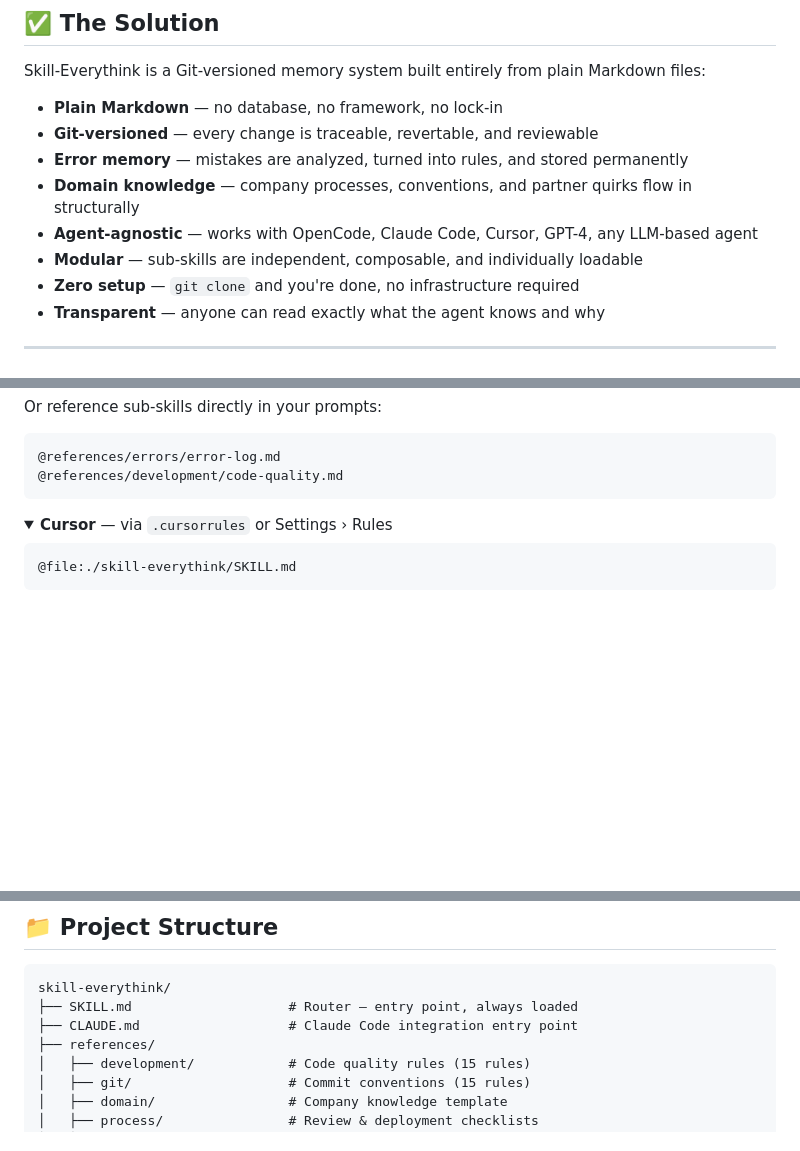
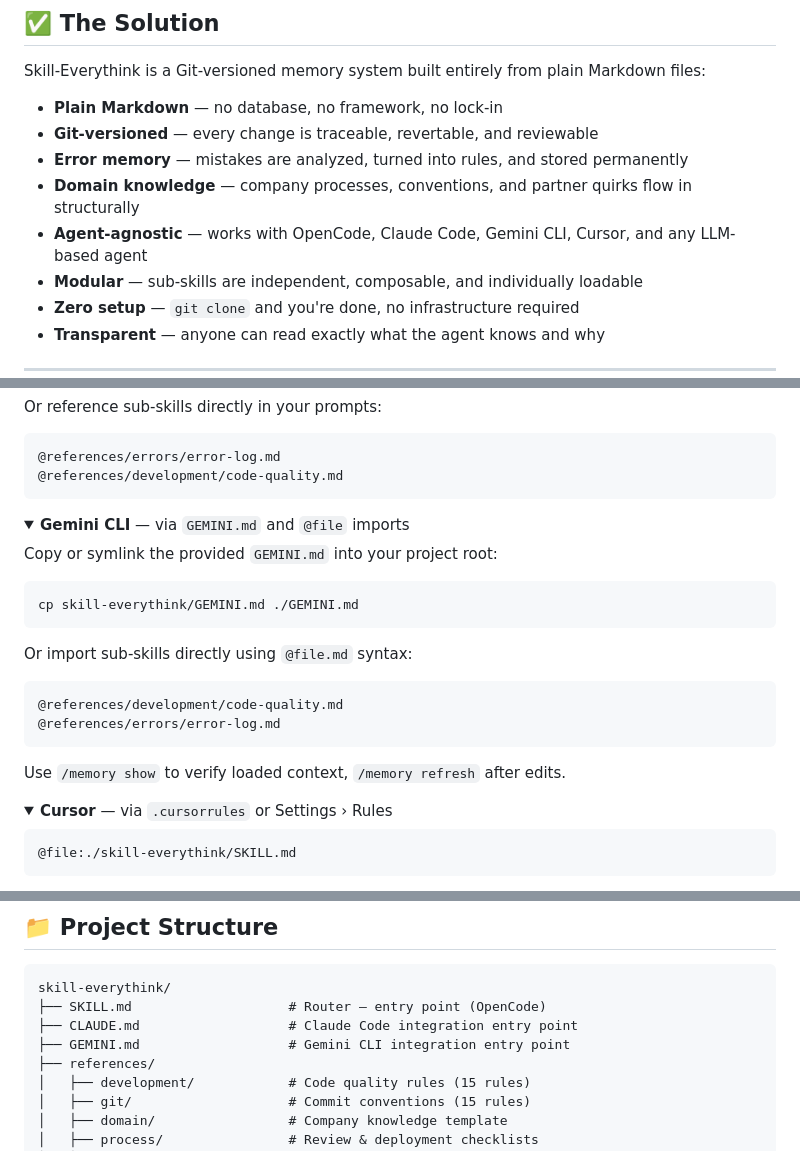
Before and after one commit to sordi-ai/skill-everything, a Markdown page: README.md, 3 parts joined by grey strips. GitHub-like rendering; folded sections open; blank space fills up the shorter version.

````diff
--- a/README.md
+++ b/README.md
@@ -32,7 +32,7 @@ Skill-Everythink is a Git-versioned memory system built entirely from plain Mark
 - **Git-versioned** — every change is traceable, revertable, and reviewable
 - **Error memory** — mistakes are analyzed, turned into rules, and stored permanently
 - **Domain knowledge** — company processes, conventions, and partner quirks flow in structurally
-- **Agent-agnostic** — works with OpenCode, Claude Code, Cursor, GPT-4, any LLM-based agent
+- **Agent-agnostic** — works with OpenCode, Claude Code, Gemini CLI, Cursor, and any LLM-based agent
 - **Modular** — sub-skills are independent, composable, and individually loadable
 - **Zero setup** — `git clone` and you're done, no infrastructure required
 - **Transparent** — anyone can read exactly what the agent knows and why
@@ -77,6 +77,26 @@ Or reference sub-skills directly in your prompts:
 @references/errors/error-log.md
 @references/development/code-quality.md
 ```
+
+</details>
+
+<details>
+<summary><strong>Gemini CLI</strong> — via <code>GEMINI.md</code> and <code>@file</code> imports</summary>
+
+Copy or symlink the provided `GEMINI.md` into your project root:
+
+```bash
+cp skill-everythink/GEMINI.md ./GEMINI.md
+```
+
+Or import sub-skills directly using `@file.md` syntax:
+
+```markdown
+@references/development/code-quality.md
+@references/errors/error-log.md
+```
+
+Use `/memory show` to verify loaded context, `/memory refresh` after edits.
 
 </details>
 
@@ -145,8 +165,9 @@ Every time the agent learns something important, it lands in the skill — struc
 
 ```
 skill-everythink/
-├── SKILL.md                    # Router — entry point, always loaded
+├── SKILL.md                    # Router — entry point (OpenCode)
 ├── CLAUDE.md                   # Claude Code integration entry point
+├── GEMINI.md                   # Gemini CLI integration entry point
 ├── references/
 │   ├── development/            # Code quality rules (15 rules)
 │   ├── git/                    # Commit conventions (15 rules)
````
Also changed, not shown: GEMINI.md (added, +45 -0 lines).
